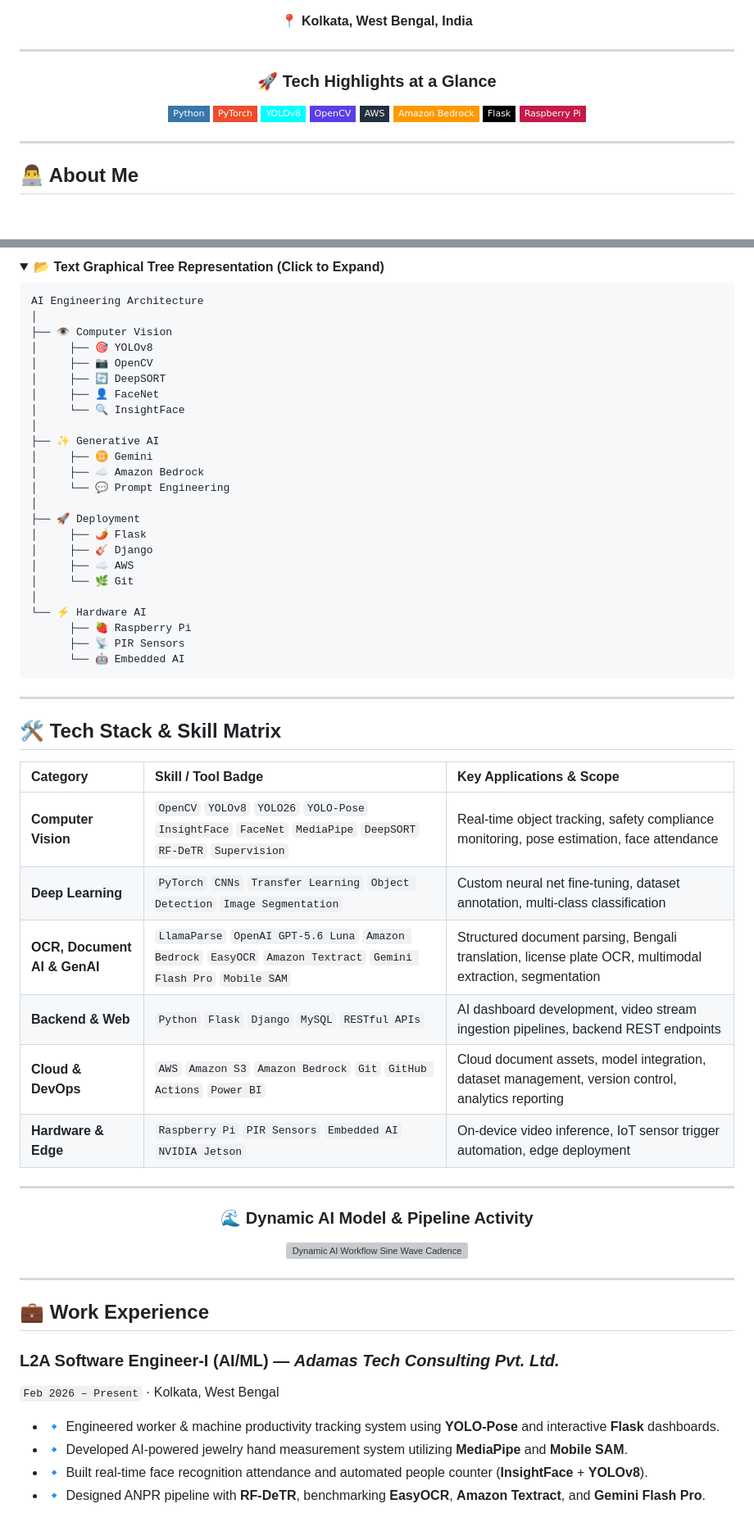
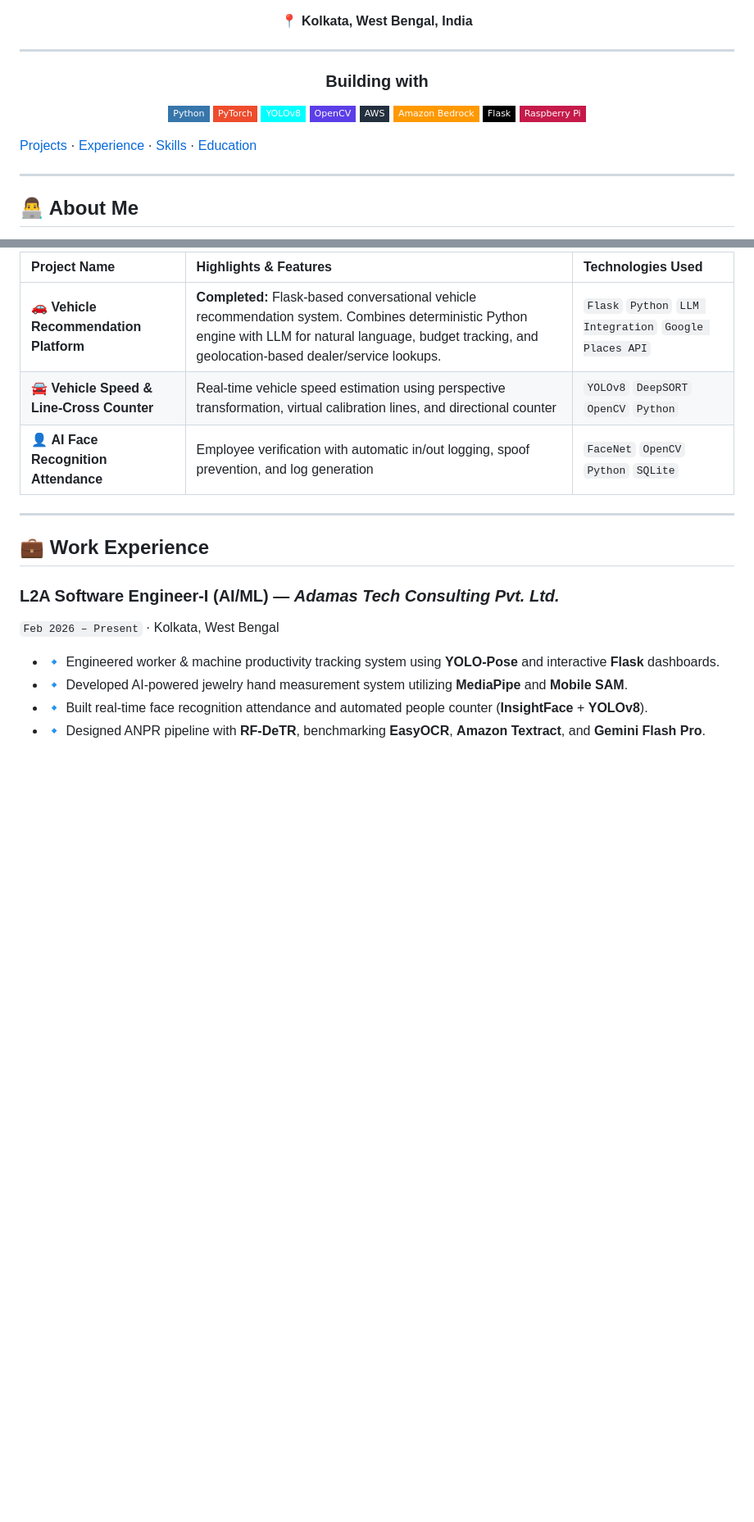
Before and after one commit to arunavade99/arunavade99, a Markdown page: README.md, 2 parts joined by grey strips. Shown at 82% size. Rendered like a GitHub page; folded sections open; badges without logos; blank space fills up the shorter version; grey boxes are pictures that could not be loaded.

Commit message:
Refresh profile README hierarchy and portfolio links

````diff
--- a/README.md
+++ b/README.md
@@ -14,7 +13,7 @@
 
 ---
 
-### 🚀 Tech Highlights at a Glance
+### Building with
 ![Python](https://img.shields.io/badge/Python-3776AB?style=flat-square&logo=python&logoColor=white)
 ![PyTorch](https://img.shields.io/badge/PyTorch-EE4C2C?style=flat-square&logo=pytorch&logoColor=white)
 ![YOLOv8](https://img.shields.io/badge/YOLOv8-00FFFF?style=flat-square&logo=ultralytics&logoColor=black)
@@ -25,6 +24,8 @@
 ![Raspberry Pi](https://img.shields.io/badge/Raspberry_Pi-C51A4A?style=flat-square&logo=raspberry-pi&logoColor=white)
 
 </div>
+
+[Projects](#-personal-featured-projects) · [Experience](#-work-experience) · [Skills](#-tech-stack--skill-matrix) · [Education](#-education--certifications)
 
 ---
 
@@ -94,56 +49,8 @@ flowchart TD
-<details>
-<summary><b>📂 Text Graphical Tree Representation (Click to Expand)</b></summary>
-
-```
-AI Engineering Architecture
-│
-├── 👁️ Computer Vision
-│     ├── 🎯 YOLOv8
-│     ├── 📷 OpenCV
-│     ├── 🔄 DeepSORT
-│     ├── 👤 FaceNet
-│     └── 🔍 InsightFace
-│
-├── ✨ Generative AI
-│     ├── ♊ Gemini
-│     ├── ☁️ Amazon Bedrock
-│     └── 💬 Prompt Engineering
-│
-├── 🚀 Deployment
-│     ├── 🌶️ Flask
-│     ├── 🎸 Django
-│     ├── ☁️ AWS
-│     └── 🌿 Git
-│
-└── ⚡ Hardware AI
-      ├── 🍓 Raspberry Pi
-      ├── 📡 PIR Sensors
-      └── 🤖 Embedded AI
-```
-
-</details>
-
----
-
-## 🛠️ Tech Stack & Skill Matrix
-
-| Category | Skill / Tool Badge | Key Applications & Scope |
+| Project Name | Highlights & Features | Technologies Used |
 |:---|:---|:---|
-| **Computer Vision** | `OpenCV` `YOLOv8` `YOLO26` `YOLO-Pose` `InsightFace` `FaceNet` `MediaPipe` `DeepSORT` `RF-DeTR` `Supervision` | Real-time object tracking, safety compliance monitoring, pose estimation, face attendance |
-| **Deep Learning** | `PyTorch` `CNNs` `Transfer Learning` `Object Detection` `Image Segmentation` | Custom neural net fine-tuning, dataset annotation, multi-class classification |
-| **OCR, Document AI & GenAI** | `LlamaParse` `OpenAI GPT-5.6 Luna` `Amazon Bedrock` `EasyOCR` `Amazon Textract` `Gemini Flash Pro` `Mobile SAM` | Structured document parsing, Bengali translation, license plate OCR, multimodal extraction, segmentation |
-| **Backend & Web** | `Python` `Flask` `Django` `MySQL` `RESTful APIs` | AI dashboard development, video stream ingestion pipelines, backend REST endpoints |
-| **Cloud & DevOps** | `AWS` `Amazon S3` `Amazon Bedrock` `Git` `GitHub Actions` `Power BI` | Cloud document assets, model integration, dataset management, version control, analytics reporting |
-| **Hardware & Edge** | `Raspberry Pi` `PIR Sensors` `Embedded AI` `NVIDIA Jetson` | On-device video inference, IoT sensor trigger automation, edge deployment |
-
----
-
-<div align="center">
-
-### 🌊 Dynamic AI Model & Pipeline Activity
-![Dynamic AI Workflow Sine Wave Cadence](photos/ai_workflow_cadence.svg)
-
-</div>
+| 🚗 **Vehicle Recommendation Platform** | **Completed:** Flask-based conversational vehicle recommendation system. Combines deterministic Python engine with LLM for natural language, budget tracking, and geolocation-based dealer/service lookups. | `Flask` `Python` `LLM Integration` `Google Places API` |
+| 🚘 **Vehicle Speed & Line-Cross Counter** | Real-time vehicle speed estimation using perspective transformation, virtual calibration lines, and directional counter | `YOLOv8` `DeepSORT` `OpenCV` `Python` |
+| 👤 **AI Face Recognition Attendance** | Employee verification with automatic in/out logging, spoof prevention, and log generation | `FaceNet` `OpenCV` `Python` `SQLite` |
 
 ---
 
````
Also changed, not shown: other parts of README.md (+11 -55 lines).
